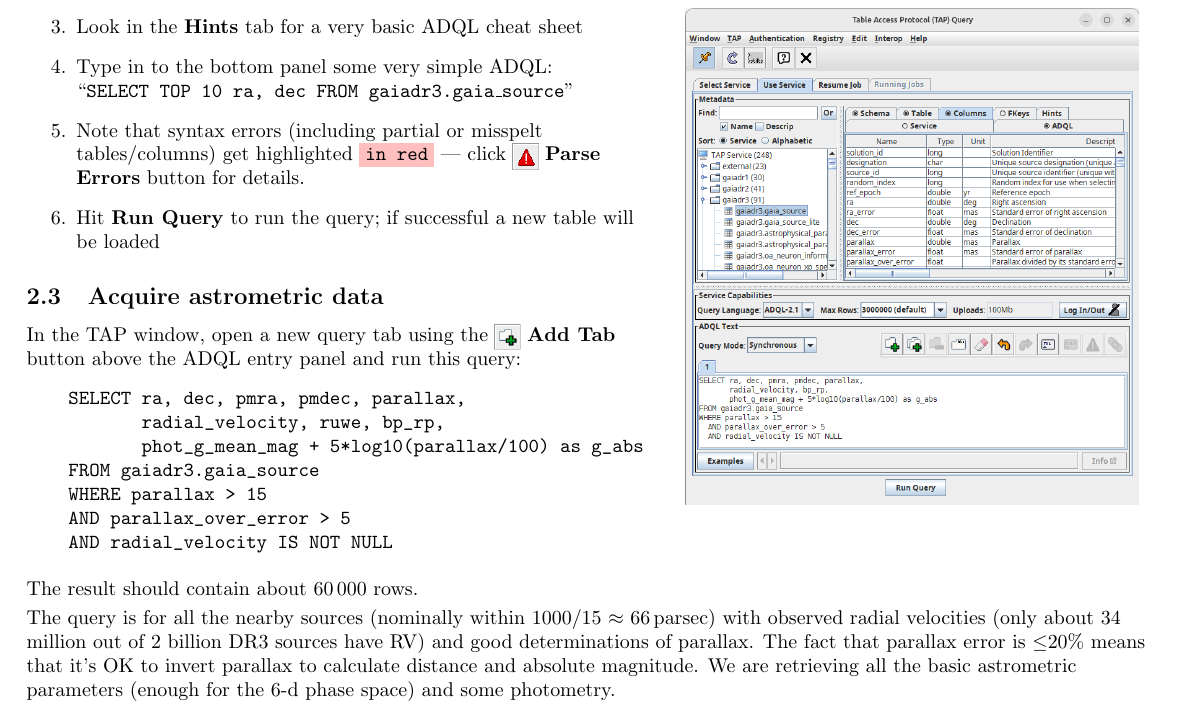
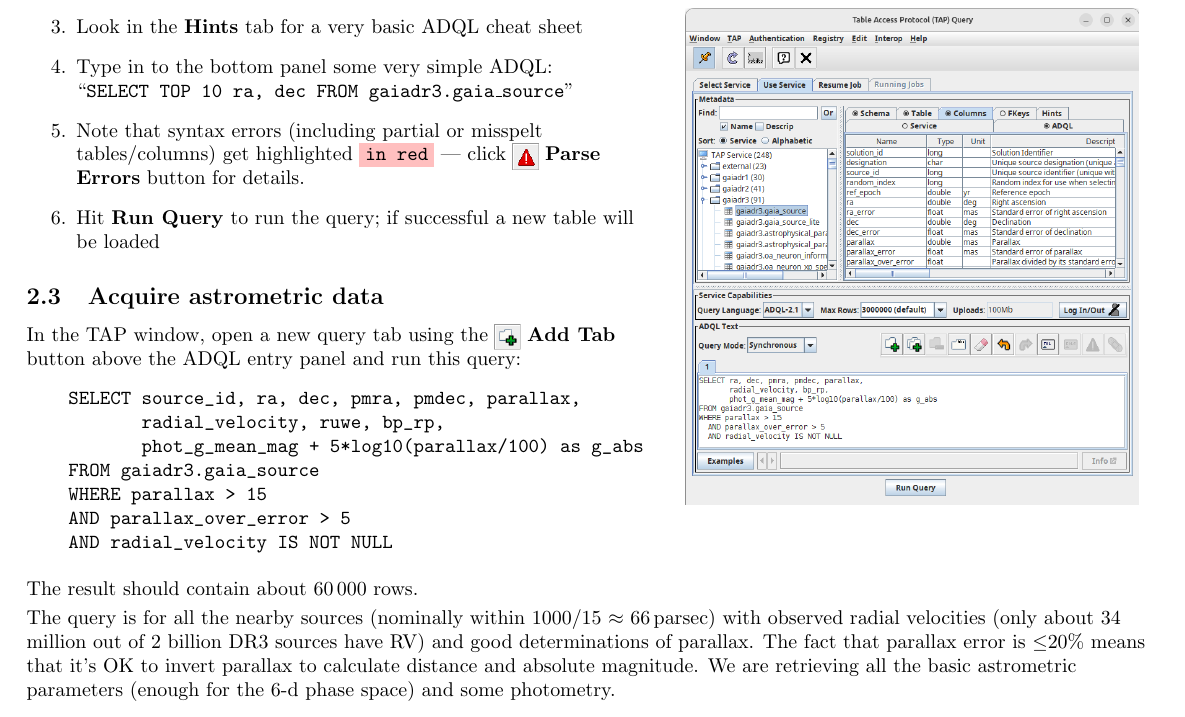
Before and after one commit to mbtaylor/tctuto, a LaTeX document (tctuto.tex): part of page 4 of 15, cut so that both start at the same text. Compiled offline with pdfLaTeX.

Commit message:
include source_id in SELECT

```diff
--- a/tctuto.tex
+++ b/tctuto.tex
@@ -313,7 +313,7 @@ So we need to make a more sophisticated query using TAP.
   \ma{addtab_button.png}{Add Tab} button above the ADQL entry panel
   and run this query:
   \begin{verbatim}
-    SELECT ra, dec, pmra, pmdec, parallax,
+    SELECT source_id, ra, dec, pmra, pmdec, parallax,
            radial_velocity, ruwe, bp_rp,
            phot_g_mean_mag + 5*log10(parallax/100) as g_abs
     FROM gaiadr3.gaia_source
```
Also changed, not shown: makefile.
